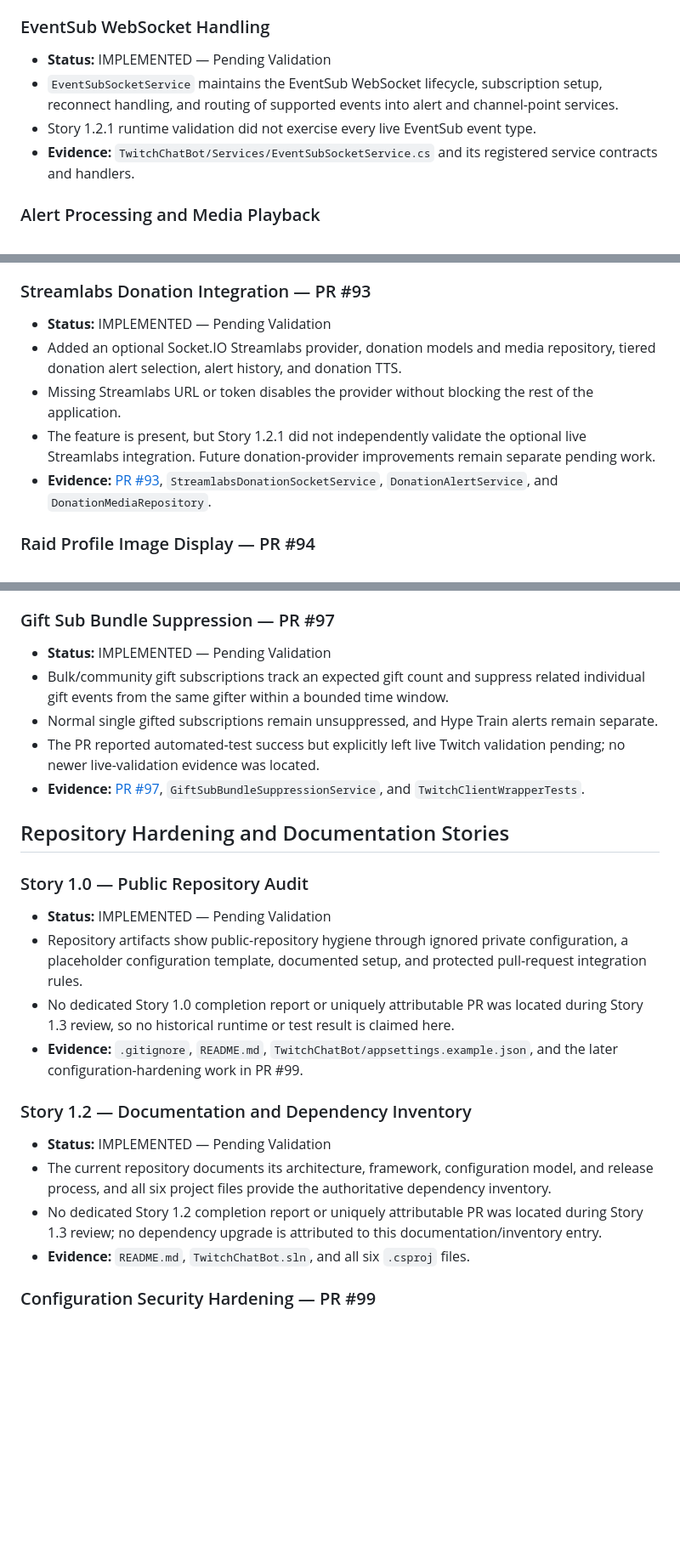
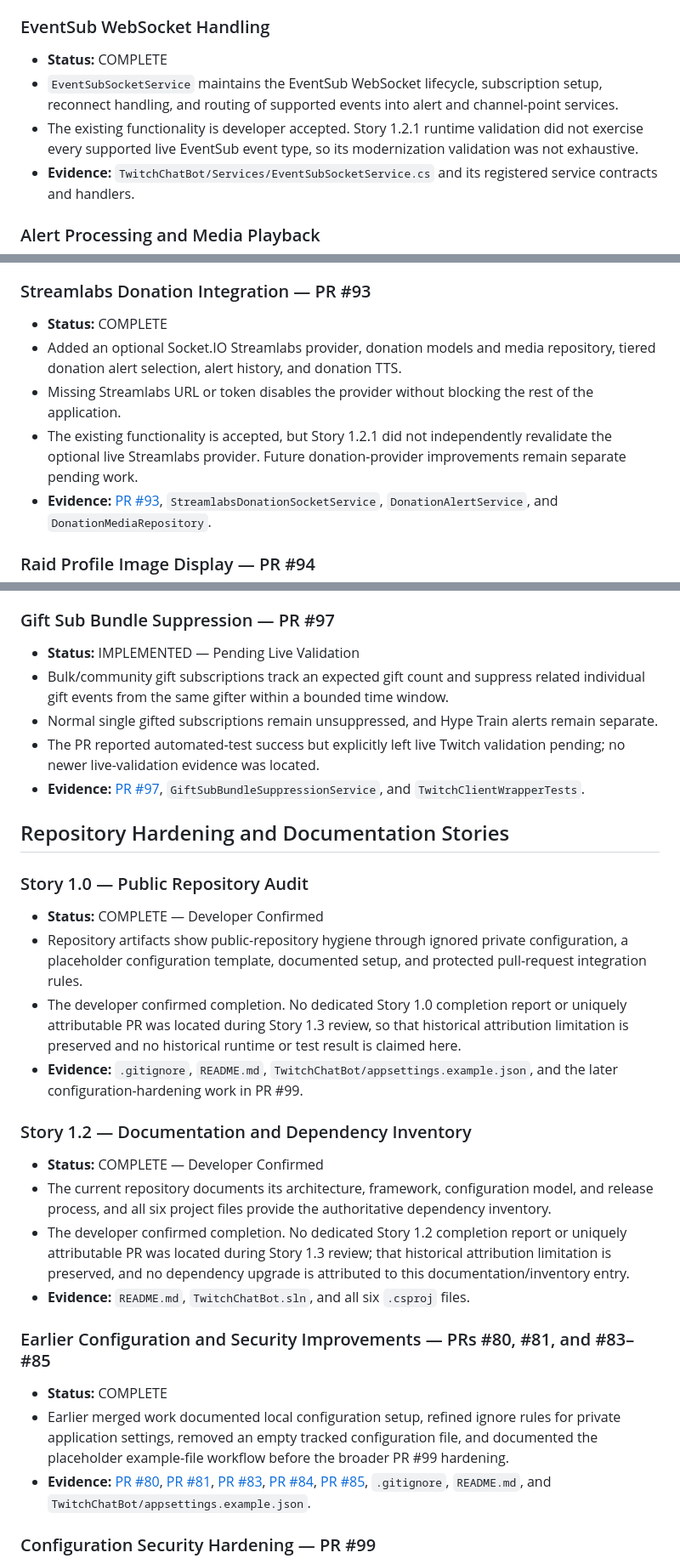
Before and after one commit to gmblogref/TwitchChatBot, a Markdown page: FEATURE_HISTORY.md, 3 parts joined by grey strips. Shown at 85% size. Drawn GitHub-style; blank space fills up the shorter version.

```diff
--- a/FEATURE_HISTORY.md
+++ b/FEATURE_HISTORY.md
@@ -19,9 +20,9 @@ This file records implemented behavior and completed story outcomes. It is not t
 
 ### EventSub WebSocket Handling
 
-- **Status:** IMPLEMENTED — Pending Validation
+- **Status:** COMPLETE
 - `EventSubSocketService` maintains the EventSub WebSocket lifecycle, subscription setup, reconnect handling, and routing of supported events into alert and channel-point services.
-- Story 1.2.1 runtime validation did not exercise every live EventSub event type.
+- The existing functionality is developer accepted. Story 1.2.1 runtime validation did not exercise every supported live EventSub event type, so its modernization validation was not exhaustive.
 - **Evidence:** `TwitchChatBot/Services/EventSubSocketService.cs` and its registered service contracts and handlers.
 
 ### Alert Processing and Media Playback
@@ -73,10 +98,10 @@ This file records implemented behavior and completed story outcomes. It is not t
 
 ### Streamlabs Donation Integration — PR #93
 
-- **Status:** IMPLEMENTED — Pending Validation
+- **Status:** COMPLETE
 - Added an optional Socket.IO Streamlabs provider, donation models and media repository, tiered donation alert selection, alert history, and donation TTS.
 - Missing Streamlabs URL or token disables the provider without blocking the rest of the application.
-- The feature is present, but Story 1.2.1 did not independently validate the optional live Streamlabs integration. Future donation-provider improvements remain separate pending work.
+- The existing functionality is accepted, but Story 1.2.1 did not independently revalidate the optional live Streamlabs provider. Future donation-provider improvements remain separate pending work.
 - **Evidence:** [PR #93](https://github.com/gmblogref/TwitchChatBot/pull/93), `StreamlabsDonationSocketService`, `DonationAlertService`, and `DonationMediaRepository`.
 
 ### Raid Profile Image Display — PR #94
@@ -103,7 +128,7 @@ This file records implemented behavior and completed story outcomes. It is not t
 
 ### Gift Sub Bundle Suppression — PR #97
 
-- **Status:** IMPLEMENTED — Pending Validation
+- **Status:** IMPLEMENTED — Pending Live Validation
 - Bulk/community gift subscriptions track an expected gift count and suppress related individual gift events from the same gifter within a bounded time window.
 - Normal single gifted subscriptions remain unsuppressed, and Hype Train alerts remain separate.
 - The PR reported automated-test success but explicitly left live Twitch validation pending; no newer live-validation evidence was located.
@@ -113,17 +138,23 @@ This file records implemented behavior and completed story outcomes. It is not t
 
 ### Story 1.0 — Public Repository Audit
 
-- **Status:** IMPLEMENTED — Pending Validation
+- **Status:** COMPLETE — Developer Confirmed
 - Repository artifacts show public-repository hygiene through ignored private configuration, a placeholder configuration template, documented setup, and protected pull-request integration rules.
-- No dedicated Story 1.0 completion report or uniquely attributable PR was located during Story 1.3 review, so no historical runtime or test result is claimed here.
+- The developer confirmed completion. No dedicated Story 1.0 completion report or uniquely attributable PR was located during Story 1.3 review, so that historical attribution limitation is preserved and no historical runtime or test result is claimed here.
 - **Evidence:** `.gitignore`, `README.md`, `TwitchChatBot/appsettings.example.json`, and the later configuration-hardening work in PR #99.
 
 ### Story 1.2 — Documentation and Dependency Inventory
 
-- **Status:** IMPLEMENTED — Pending Validation
+- **Status:** COMPLETE — Developer Confirmed
 - The current repository documents its architecture, framework, configuration model, and release process, and all six project files provide the authoritative dependency inventory.
-- No dedicated Story 1.2 completion report or uniquely attributable PR was located during Story 1.3 review; no dependency upgrade is attributed to this documentation/inventory entry.
+- The developer confirmed completion. No dedicated Story 1.2 completion report or uniquely attributable PR was located during Story 1.3 review; that historical attribution limitation is preserved, and no dependency upgrade is attributed to this documentation/inventory entry.
 - **Evidence:** `README.md`, `TwitchChatBot.sln`, and all six `.csproj` files.
+
+### Earlier Configuration and Security Improvements — PRs #80, #81, and #83–#85
+
+- **Status:** COMPLETE
+- Earlier merged work documented local configuration setup, refined ignore rules for private application settings, removed an empty tracked configuration file, and documented the placeholder example-file workflow before the broader PR #99 hardening.
+- **Evidence:** [PR #80](https://github.com/gmblogref/TwitchChatBot/pull/80), [PR #81](https://github.com/gmblogref/TwitchChatBot/pull/81), [PR #83](https://github.com/gmblogref/TwitchChatBot/pull/83), [PR #84](https://github.com/gmblogref/TwitchChatBot/pull/84), [PR #85](https://github.com/gmblogref/TwitchChatBot/pull/85), `.gitignore`, `README.md`, and `TwitchChatBot/appsettings.example.json`.
 
 ### Configuration Security Hardening — PR #99
 
```
Also changed, not shown: other parts of FEATURE_HISTORY.md (+32 -7 lines).
